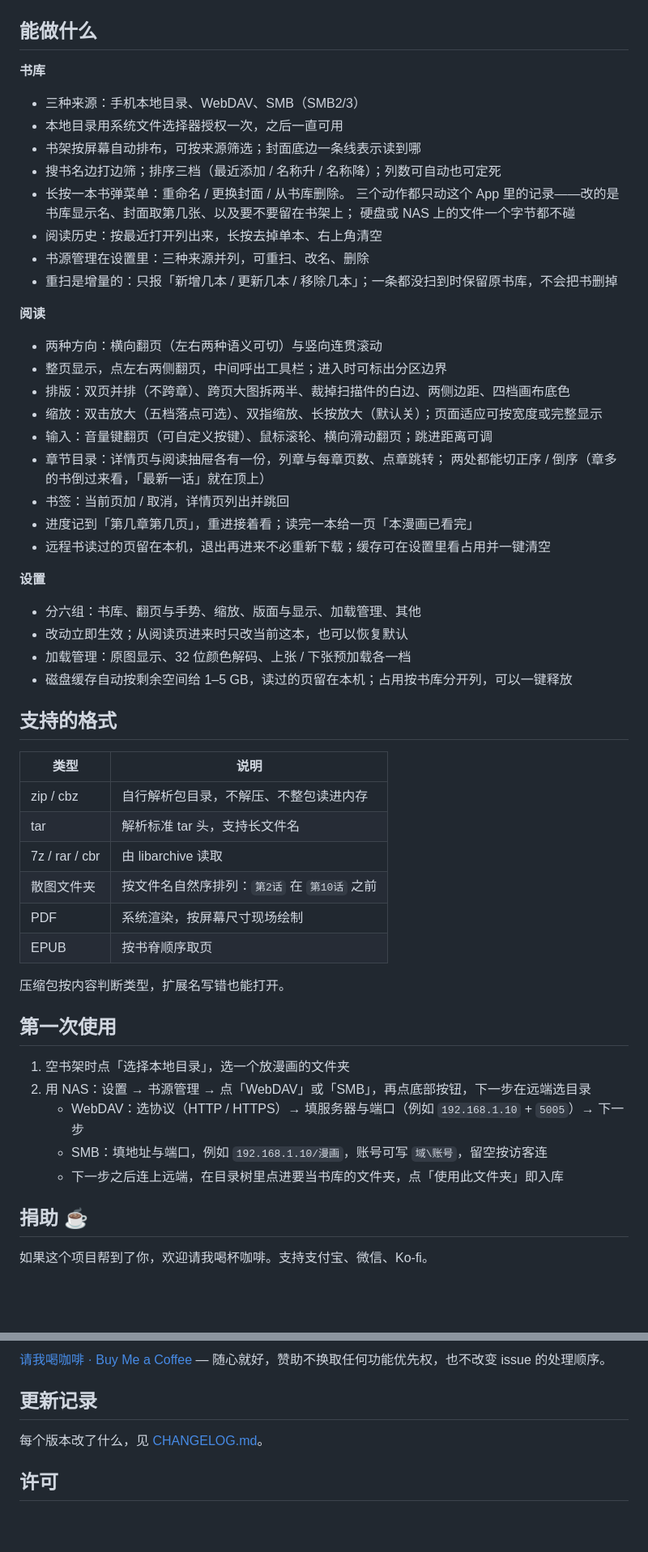
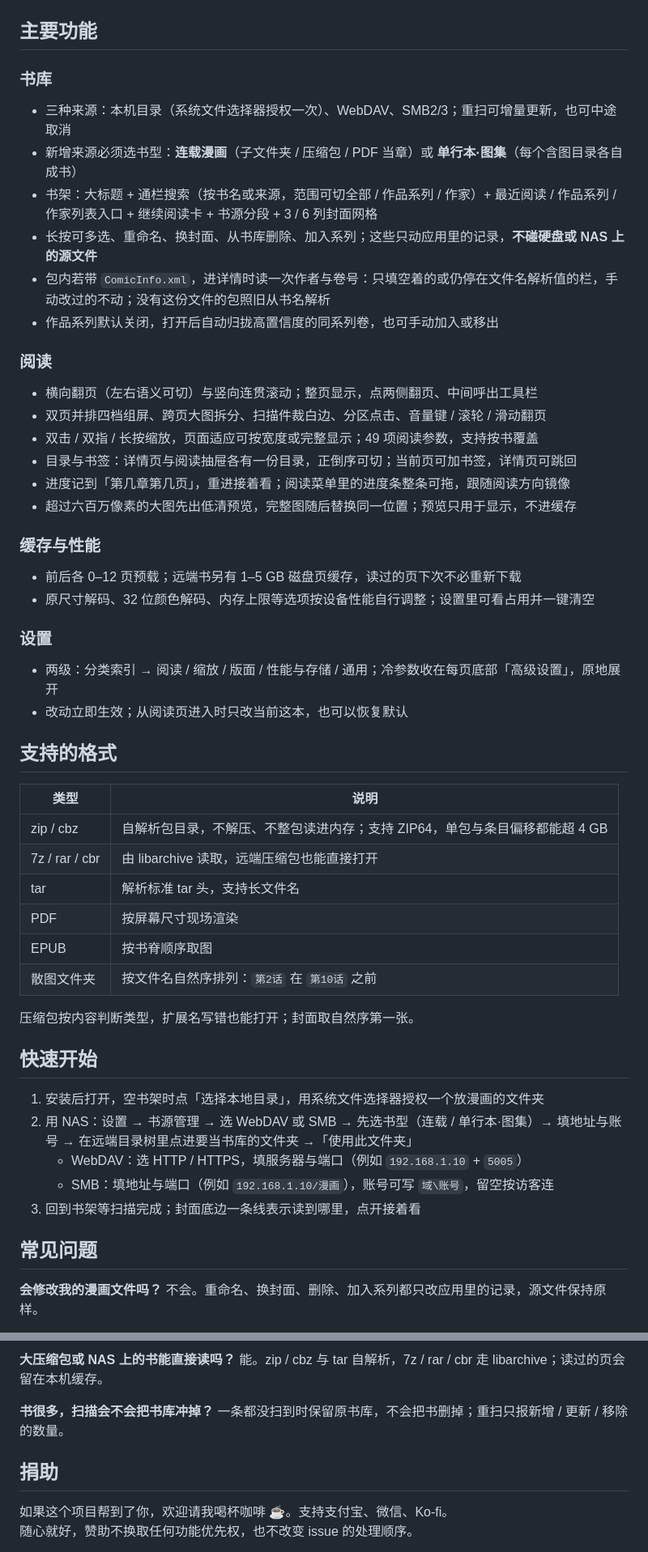
Before and after one commit to tmadmao/nascomicreader, a Markdown page: README.md, 2 parts joined by grey strips. Shown at 81% size. GitHub-like rendering; blank space fills up the shorter version.

Commit message:
docs: README 对齐 1.6.0 并重排顶部展示

```diff
--- a/README.md
+++ b/README.md
@@ -16,62 +44,57 @@ Android 7.0 及以上。当前版本 1.5.2。
 | <img src="design/st1.png" width="300" alt="书架"> | <img src="design/st2.jpg" width="300" alt="书源管理"> |
 
-## 能做什么
+## 主要功能
 
-**书库**
+### 书库
 
-- 三种来源：手机本地目录、WebDAV、SMB（SMB2/3）
-- 本地目录用系统文件选择器授权一次，之后一直可用
-- 书架按屏幕自动排布，可按来源筛选；封面底边一条线表示读到哪
-- 搜书名边打边筛；排序三档（最近添加 / 名称升 / 名称降）；列数可自动也可定死
-- 长按一本书弹菜单：重命名 / 更换封面 / 从书库删除。
-  三个动作都只动这个 App 里的记录——改的是书库显示名、封面取第几张、以及要不要留在书架上；
-  硬盘或 NAS 上的文件一个字节都不碰
-- 阅读历史：按最近打开列出来，长按去掉单本、右上角清空
-- 书源管理在设置里：三种来源并列，可重扫、改名、删除
-- 重扫是增量的：只报「新增几本 / 更新几本 / 移除几本」；一条都没扫到时保留原书库，不会把书删掉
+- 三种来源：本机目录（系统文件选择器授权一次）、WebDAV、SMB2/3；重扫可增量更新，也可中途取消
+- 新增来源必须选书型：**连载漫画**（子文件夹 / 压缩包 / PDF 当章）或 **单行本·图集**（每个含图目录各自成书）
+- 书架：大标题 + 通栏搜索（按书名或来源，范围可切全部 / 作品系列 / 作家）+ 最近阅读 / 作品系列 / 作家列表入口 + 继续阅读卡 + 书源分段 + 3 / 6 列封面网格
+- 长按可多选、重命名、换封面、从书库删除、加入系列；这些只动应用里的记录，**不碰硬盘或 NAS 上的源文件**
+- 包内若带 `ComicInfo.xml`，进详情时读一次作者与卷号：只填空着的或仍停在文件名解析值的栏，手动改过的不动；没有这份文件的包照旧从书名解析
+- 作品系列默认关闭，打开后自动归拢高置信度的同系列卷，也可手动加入或移出
 
-**阅读**
+### 阅读
 
-- 两种方向：横向翻页（左右两种语义可切）与竖向连贯滚动
-- 整页显示，点左右两侧翻页，中间呼出工具栏；进入时可标出分区边界
-- 排版：双页并排（不跨章）、跨页大图拆两半、裁掉扫描件的白边、两侧边距、四档画布底色
-- 缩放：双击放大（五档落点可选）、双指缩放、长按放大（默认关）；页面适应可按宽度或完整显示
-- 输入：音量键翻页（可自定义按键）、鼠标滚轮、横向滑动翻页；跳进距离可调
-- 章节目录：详情页与阅读抽屉各有一份，列章与每章页数、点章跳转；
-  两处都能切正序 / 倒序（章多的书倒过来看，「最新一话」就在顶上）
-- 书签：当前页加 / 取消，详情页列出并跳回
-- 进度记到「第几章第几页」，重进接着看；读完一本给一页「本漫画已看完」
-- 远程书读过的页留在本机，退出再进来不必重新下载；缓存可在设置里看占用并一键清空
+- 横向翻页（左右语义可切）与竖向连贯滚动；整页显示，点两侧翻页、中间呼出工具栏
+- 双页并排四档组屏、跨页大图拆分、扫描件裁白边、分区点击、音量键 / 滚轮 / 滑动翻页
+- 双击 / 双指 / 长按缩放，页面适应可按宽度或完整显示；49 项阅读参数，支持按书覆盖
+- 目录与书签：详情页与阅读抽屉各有一份目录，正倒序可切；当前页可加书签，详情页可跳回
+- 进度记到「第几章第几页」，重进接着看；阅读菜单里的进度条整条可拖，跟随阅读方向镜像
+- 超过六百万像素的大图先出低清预览，完整图随后替换同一位置；预览只用于显示，不进缓存
 
-**设置**
+### 缓存与性能
 
-- 分六组：书库、翻页与手势、缩放、版面与显示、加载管理、其他
-- 改动立即生效；从阅读页进来时只改当前这本，也可以恢复默认
-- 加载管理：原图显示、32 位颜色解码、上张 / 下张预加载各一档
-- 磁盘缓存自动按剩余空间给 1–5 GB，读过的页留在本机；占用按书库分开列，可以一键释放
+- 前后各 0–12 页预载；远端书另有 1–5 GB 磁盘页缓存，读过的页下次不必重新下载
+- 原尺寸解码、32 位颜色解码、内存上限等选项按设备性能自行调整；设置里可看占用并一键清空
+
+### 设置
+
+- 两级：分类索引 → 阅读 / 缩放 / 版面 / 性能与存储 / 通用；冷参数收在每页底部「高级设置」，原地展开
+- 改动立即生效；从阅读页进入时只改当前这本，也可以恢复默认
 
 ## 支持的格式
 
-| 类型 | 说明 |
-|---|---|
-| zip / cbz | 自行解析包目录，不解压、不整包读进内存 |
-| tar | 解析标准 tar 头，支持长文件名 |
-| 7z / rar / cbr | 由 libarchive 读取 |
-| 散图文件夹 | 按文件名自然序排列：`第2话` 在 `第10话` 之前 |
-| PDF | 系统渲染，按屏幕尺寸现场绘制 |
-| EPUB | 按书脊顺序取页 |
+| 类型             | 说明                                          |
+| -------------- | ------------------------------------------- |
+| zip / cbz      | 自解析包目录，不解压、不整包读进内存；支持 ZIP64，单包与条目偏移都能超 4 GB |
+| 7z / rar / cbr | 由 libarchive 读取，远端压缩包也能直接打开                 |
+| tar            | 解析标准 tar 头，支持长文件名                           |
+| PDF            | 按屏幕尺寸现场渲染                                   |
+| EPUB           | 按书脊顺序取图                                     |
+| 散图文件夹          | 按文件名自然序排列：`第2话` 在 `第10话` 之前                 |
 
-压缩包按内容判断类型，扩展名写错也能打开。
+压缩包按内容判断类型，扩展名写错也能打开；封面取自然序第一张。
 
-## 第一次使用
+## 快速开始
 
-1. 空书架时点「选择本地目录」，选一个放漫画的文件夹
-2. 用 NAS：设置 → 书源管理 → 点「WebDAV」或「SMB」，再点底部按钮，下一步在远端选目录
-   - WebDAV：选协议（HTTP / HTTPS）→ 填服务器与端口（例如 `192.168.1.10` + `5005`）→ 下一步
-   - SMB：填地址与端口，例如 `192.168.1.10/漫画`，账号可写 `域\账号`，留空按访客连
-   - 下一步之后连上远端，在目录树里点进要当书库的文件夹，点「使用此文件夹」即入库
+1. 安装后打开，空书架时点「选择本地目录」，用系统文件选择器授权一个放漫画的文件夹
+2. 用 NAS：设置 → 书源管理 → 选 WebDAV 或 SMB → 先选书型（连载 / 单行本·图集）→ 填地址与账号 → 在远端目录树里点进要当书库的文件夹 →「使用此文件夹」
+   - WebDAV：选 HTTP / HTTPS，填服务器与端口（例如 `192.168.1.10` + `5005`）
+   - SMB：填地址与端口（例如 `192.168.1.10/漫画`），账号可写 `域\账号`，留空按访客连
+3. 回到书架等扫描完成；封面底边一条线表示读到哪里，点开接着看
 
-## 捐助 ☕
+## 常见问题
 
-如果这个项目帮到了你，欢迎请我喝杯咖啡。支持支付宝、微信、Ko-fi。
+**会修改我的漫画文件吗？** 不会。重命名、换封面、删除、加入系列都只改应用里的记录，源文件保持原样。
 
@@ -79,9 +102,10 @@ Android 7.0 及以上。当前版本 1.5.2。
 
-[请我喝咖啡 · Buy Me a Coffee](https://cdn.loli.sh/sponsor/sponsor.html) — 随心就好，赞助不换取任何功能优先权，也不改变 issue 的处理顺序。
+**大压缩包或 NAS 上的书能直接读吗？** 能。zip / cbz 与 tar 自解析，7z / rar / cbr 走 libarchive；读过的页会留在本机缓存。
 
-## 更新记录
+**书很多，扫描会不会把书库冲掉？** 一条都没扫到时保留原书库，不会把书删掉；重扫只报新增 / 更新 / 移除的数量。
 
-每个版本改了什么，见 [CHANGELOG.md](CHANGELOG.md)。
+## 捐助
 
-## 许可
+如果这个项目帮到了你，欢迎请我喝杯咖啡 ☕。支持支付宝、微信、Ko-fi。
+随心就好，赞助不换取任何功能优先权，也不改变 issue 的处理顺序。
 
```
Also changed, not shown: other parts of README.md (+43 -11 lines), design/logo.png (added).
